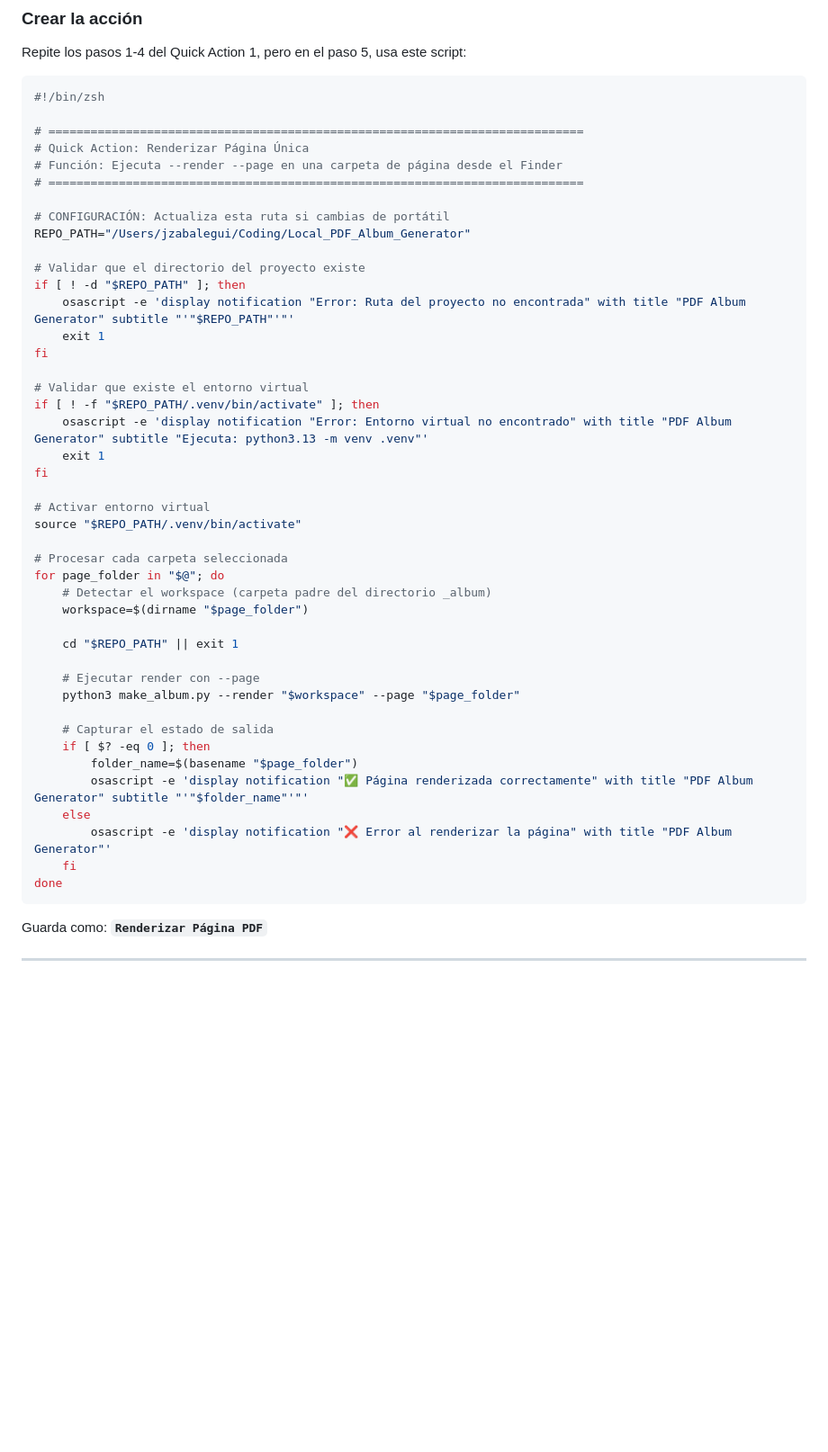
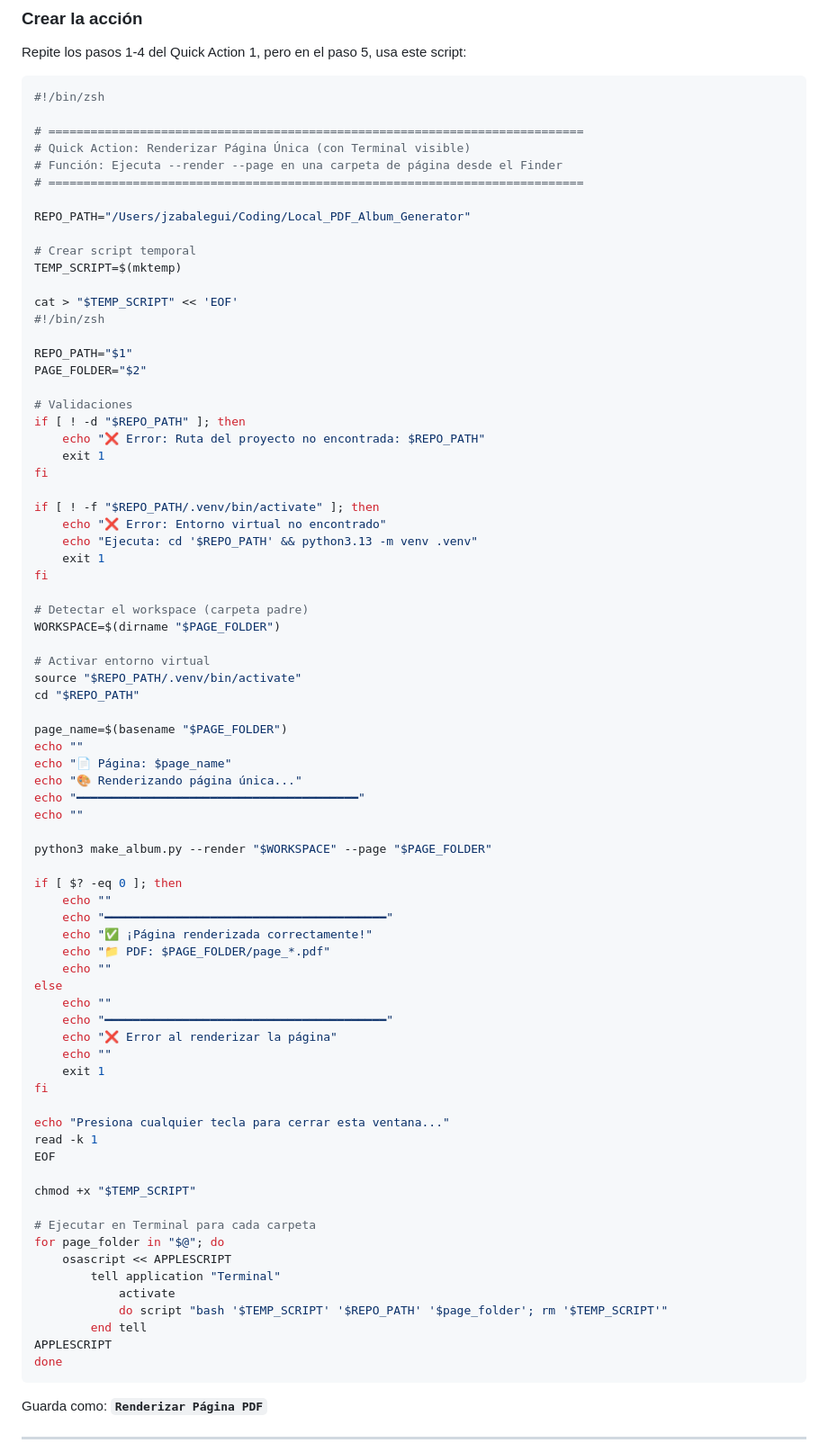
Before and after one commit to inakirzabalegui/Local_PDF_Album_Generator, a Markdown page: QUICK_ACTIONS_SETUP.md, the part around one of its changes. Shown at 90% size. Rendered like a GitHub page; blank space fills up the shorter version.

````diff
--- a/QUICK_ACTIONS_SETUP.md
+++ b/QUICK_ACTIONS_SETUP.md
@@ -175,45 +239,77 @@ Repite los pasos 1-4 del Quick Action 1, pero en el paso 5, usa este script:
 #!/bin/zsh
 
 # ============================================================================
-# Quick Action: Renderizar Página Única
+# Quick Action: Renderizar Página Única (con Terminal visible)
 # Función: Ejecuta --render --page en una carpeta de página desde el Finder
 # ============================================================================
 
-# CONFIGURACIÓN: Actualiza esta ruta si cambias de portátil
 REPO_PATH="/Users/jzabalegui/Coding/Local_PDF_Album_Generator"
 
-# Validar que el directorio del proyecto existe
+# Crear script temporal
+TEMP_SCRIPT=$(mktemp)
+
+cat > "$TEMP_SCRIPT" << 'EOF'
+#!/bin/zsh
+
+REPO_PATH="$1"
+PAGE_FOLDER="$2"
+
+# Validaciones
 if [ ! -d "$REPO_PATH" ]; then
-    osascript -e 'display notification "Error: Ruta del proyecto no encontrada" with title "PDF Album Generator" subtitle "'"$REPO_PATH"'"'
+    echo "❌ Error: Ruta del proyecto no encontrada: $REPO_PATH"
     exit 1
 fi
 
-# Validar que existe el entorno virtual
 if [ ! -f "$REPO_PATH/.venv/bin/activate" ]; then
-    osascript -e 'display notification "Error: Entorno virtual no encontrado" with title "PDF Album Generator" subtitle "Ejecuta: python3.13 -m venv .venv"'
+    echo "❌ Error: Entorno virtual no encontrado"
+    echo "Ejecuta: cd '$REPO_PATH' && python3.13 -m venv .venv"
     exit 1
 fi
 
+# Detectar el workspace (carpeta padre)
+WORKSPACE=$(dirname "$PAGE_FOLDER")
+
 # Activar entorno virtual
 source "$REPO_PATH/.venv/bin/activate"
+cd "$REPO_PATH"
 
-# Procesar cada carpeta seleccionada
+page_name=$(basename "$PAGE_FOLDER")
+echo ""
+echo "📄 Página: $page_name"
+echo "🎨 Renderizando página única..."
+echo "━━━━━━━━━━━━━━━━━━━━━━━━━━━━━━━━━━━━━━━━"
+echo ""
+
+python3 make_album.py --render "$WORKSPACE" --page "$PAGE_FOLDER"
+
+if [ $? -eq 0 ]; then
+    echo ""
+    echo "━━━━━━━━━━━━━━━━━━━━━━━━━━━━━━━━━━━━━━━━"
+    echo "✅ ¡Página renderizada correctamente!"
+    echo "📁 PDF: $PAGE_FOLDER/page_*.pdf"
+    echo ""
+else
+    echo ""
+    echo "━━━━━━━━━━━━━━━━━━━━━━━━━━━━━━━━━━━━━━━━"
+    echo "❌ Error al renderizar la página"
+    echo ""
+    exit 1
+fi
+
+echo "Presiona cualquier tecla para cerrar esta ventana..."
+read -k 1
+EOF
+
+chmod +x "$TEMP_SCRIPT"
+
+# Ejecutar en Terminal para cada carpeta
 for page_folder in "$@"; do
-    # Detectar el workspace (carpeta padre del directorio _album)
-    workspace=$(dirname "$page_folder")
-
-    cd "$REPO_PATH" || exit 1
-
-    # Ejecutar render con --page
-    python3 make_album.py --render "$workspace" --page "$page_folder"
-
-    # Capturar el estado de salida
-    if [ $? -eq 0 ]; then
-        folder_name=$(basename "$page_folder")
-        osascript -e 'display notification "✅ Página renderizada correctamente" with title "PDF Album Generator" subtitle "'"$folder_name"'"'
-    else
-        osascript -e 'display notification "❌ Error al renderizar la página" with title "PDF Album Generator"'
-    fi
+    osascript << APPLESCRIPT
+        tell application "Terminal"
+            activate
+            do script "bash '$TEMP_SCRIPT' '$REPO_PATH' '$page_folder'; rm '$TEMP_SCRIPT'"
+        end tell
+APPLESCRIPT
 done
 ```
 
````
Also changed, not shown: other parts of QUICK_ACTIONS_SETUP.md (+181 -45 lines).
